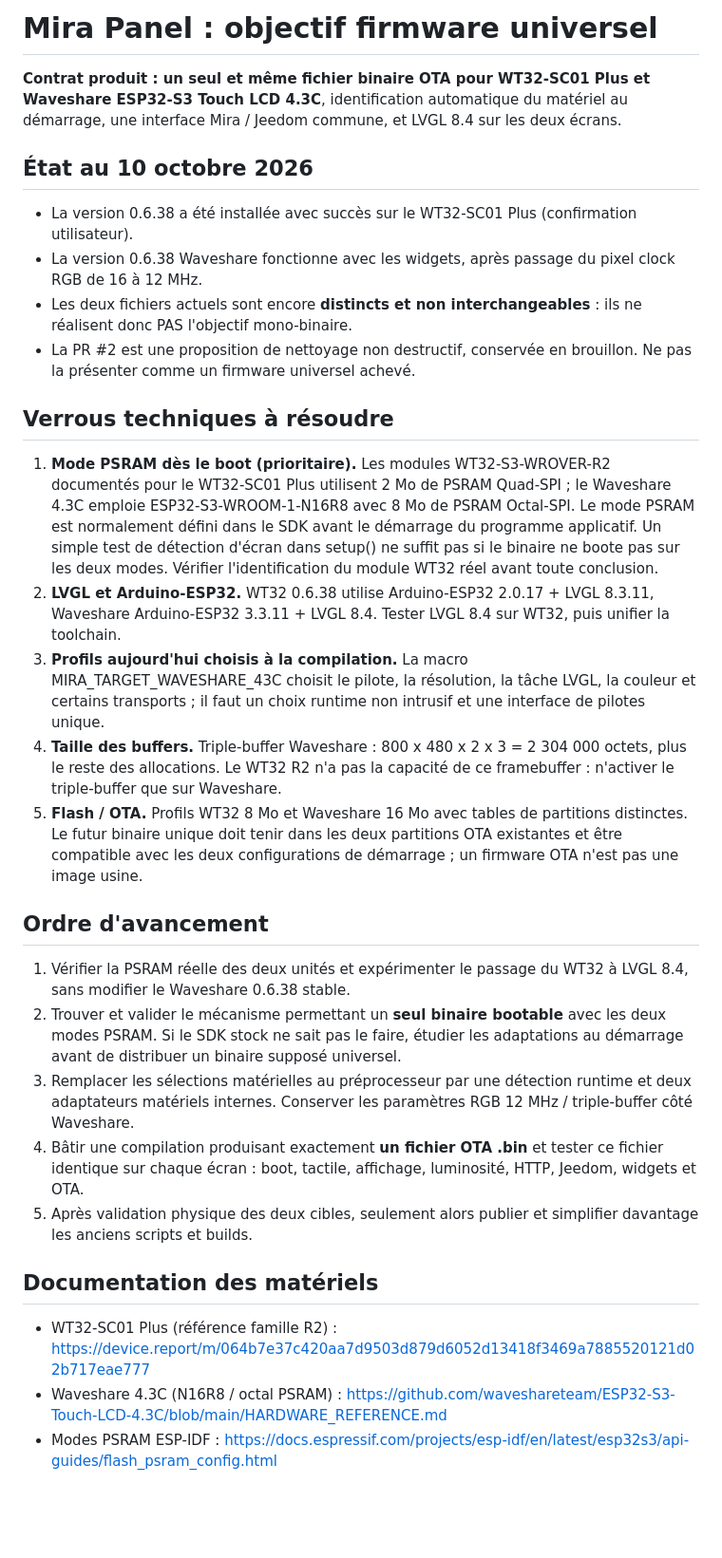
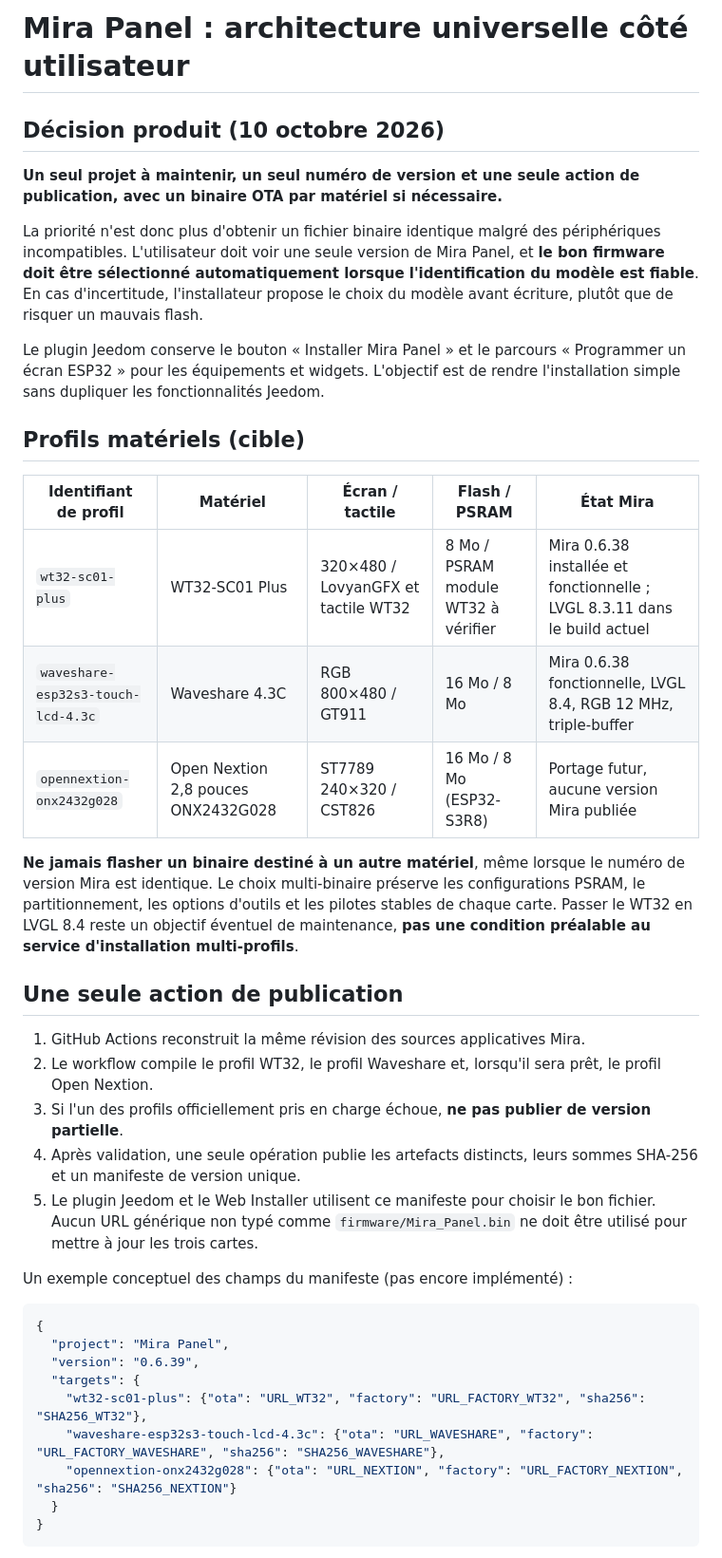
Before and after one commit to Arokh76/Mira-panel, a Markdown page: FIRMWARE_UNIVERSEL.md, the part around one of its changes. Shown at 95% size. Rendered like a GitHub page; blank space fills up the shorter version.

Commit message:
docs: one Mira release with auto-selected hardware-specific firmware

````diff
--- a/FIRMWARE_UNIVERSEL.md
+++ b/FIRMWARE_UNIVERSEL.md
@@ -1,32 +1,42 @@
-# Mira Panel : objectif firmware universel
+# Mira Panel : architecture universelle côté utilisateur
 
-**Contrat produit : un seul et même fichier binaire OTA pour WT32-SC01 Plus et Waveshare ESP32-S3 Touch LCD 4.3C**, identification automatique du matériel au démarrage, une interface Mira / Jeedom commune, et LVGL 8.4 sur les deux écrans.
+## Décision produit (10 octobre 2026)
 
-## État au 10 octobre 2026
+**Un seul projet à maintenir, un seul numéro de version et une seule action de publication, avec un binaire OTA par matériel si nécessaire.**
 
-- La version 0.6.38 a été installée avec succès sur le WT32-SC01 Plus (confirmation utilisateur).
-- La version 0.6.38 Waveshare fonctionne avec les widgets, après passage du pixel clock RGB de 16 à 12 MHz.
-- Les deux fichiers actuels sont encore **distincts et non interchangeables** : ils ne réalisent donc PAS l'objectif mono-binaire.
-- La PR #2 est une proposition de nettoyage non destructif, conservée en brouillon. Ne pas la présenter comme un firmware universel achevé.
+La priorité n'est donc plus d'obtenir un fichier binaire identique malgré des périphériques incompatibles. L'utilisateur doit voir une seule version de Mira Panel, et **le bon firmware doit être sélectionné automatiquement lorsque l'identification du modèle est fiable**. En cas d'incertitude, l'installateur propose le choix du modèle avant écriture, plutôt que de risquer un mauvais flash.
 
-## Verrous techniques à résoudre
+Le plugin Jeedom conserve le bouton « Installer Mira Panel » et le parcours « Programmer un écran ESP32 » pour les équipements et widgets. L'objectif est de rendre l'installation simple sans dupliquer les fonctionnalités Jeedom.
 
-1. **Mode PSRAM dès le boot (prioritaire).** Les modules WT32-S3-WROVER-R2 documentés pour le WT32-SC01 Plus utilisent 2 Mo de PSRAM Quad-SPI ; le Waveshare 4.3C emploie ESP32-S3-WROOM-1-N16R8 avec 8 Mo de PSRAM Octal-SPI. Le mode PSRAM est normalement défini dans le SDK avant le démarrage du programme applicatif. Un simple test de détection d'écran dans setup() ne suffit pas si le binaire ne boote pas sur les deux modes. Vérifier l'identification du module WT32 réel avant toute conclusion.
-2. **LVGL et Arduino-ESP32.** WT32 0.6.38 utilise Arduino-ESP32 2.0.17 + LVGL 8.3.11, Waveshare Arduino-ESP32 3.3.11 + LVGL 8.4. Tester LVGL 8.4 sur WT32, puis unifier la toolchain.
-3. **Profils aujourd'hui choisis à la compilation.** La macro MIRA_TARGET_WAVESHARE_43C choisit le pilote, la résolution, la tâche LVGL, la couleur et certains transports ; il faut un choix runtime non intrusif et une interface de pilotes unique.
-4. **Taille des buffers.** Triple-buffer Waveshare : 800 x 480 x 2 x 3 = 2 304 000 octets, plus le reste des allocations. Le WT32 R2 n'a pas la capacité de ce framebuffer : n'activer le triple-buffer que sur Waveshare.
-5. **Flash / OTA.** Profils WT32 8 Mo et Waveshare 16 Mo avec tables de partitions distinctes. Le futur binaire unique doit tenir dans les deux partitions OTA existantes et être compatible avec les deux configurations de démarrage ; un firmware OTA n'est pas une image usine.
+## Profils matériels (cible)
 
-## Ordre d'avancement
+| Identifiant de profil | Matériel | Écran / tactile | Flash / PSRAM | État Mira |
+| --- | --- | --- | --- | --- |
+| `wt32-sc01-plus` | WT32-SC01 Plus | 320×480 / LovyanGFX et tactile WT32 | 8 Mo / PSRAM module WT32 à vérifier | Mira 0.6.38 installée et fonctionnelle ; LVGL 8.3.11 dans le build actuel |
+| `waveshare-esp32s3-touch-lcd-4.3c` | Waveshare 4.3C | RGB 800×480 / GT911 | 16 Mo / 8 Mo | Mira 0.6.38 fonctionnelle, LVGL 8.4, RGB 12 MHz, triple-buffer |
+| `opennextion-onx2432g028` | Open Nextion 2,8 pouces ONX2432G028 | ST7789 240×320 / CST826 | 16 Mo / 8 Mo (ESP32-S3R8) | Portage futur, aucune version Mira publiée |
 
-1. Vérifier la PSRAM réelle des deux unités et expérimenter le passage du WT32 à LVGL 8.4, sans modifier le Waveshare 0.6.38 stable.
-2. Trouver et valider le mécanisme permettant un **seul binaire bootable** avec les deux modes PSRAM. Si le SDK stock ne sait pas le faire, étudier les adaptations au démarrage avant de distribuer un binaire supposé universel.
-3. Remplacer les sélections matérielles au préprocesseur par une détection runtime et deux adaptateurs matériels internes. Conserver les paramètres RGB 12 MHz / triple-buffer côté Waveshare.
-4. Bâtir une compilation produisant exactement **un fichier OTA .bin** et tester ce fichier identique sur chaque écran : boot, tactile, affichage, luminosité, HTTP, Jeedom, widgets et OTA.
-5. Après validation physique des deux cibles, seulement alors publier et simplifier davantage les anciens scripts et builds.
+**Ne jamais flasher un binaire destiné à un autre matériel**, même lorsque le numéro de version Mira est identique. Le choix multi-binaire préserve les configurations PSRAM, le partitionnement, les options d'outils et les pilotes stables de chaque carte. Passer le WT32 en LVGL 8.4 reste un objectif éventuel de maintenance, **pas une condition préalable au service d'installation multi-profils**.
 
-## Documentation des matériels
+## Une seule action de publication
 
-- WT32-SC01 Plus (référence famille R2) : https://device.report/m/064b7e37c420aa7d9503d879d6052d13418f3469a7885520121d02b717eae777
-- Waveshare 4.3C (N16R8 / octal PSRAM) : https://github.com/waveshareteam/ESP32-S3-Touch-LCD-4.3C/blob/main/HARDWARE_REFERENCE.md
-- Modes PSRAM ESP-IDF : https://docs.espressif.com/projects/esp-idf/en/latest/esp32s3/api-guides/flash_psram_config.html
+1. GitHub Actions reconstruit la même révision des sources applicatives Mira.
+2. Le workflow compile le profil WT32, le profil Waveshare et, lorsqu'il sera prêt, le profil Open Nextion.
+3. Si l'un des profils officiellement pris en charge échoue, **ne pas publier de version partielle**.
+4. Après validation, une seule opération publie les artefacts distincts, leurs sommes SHA-256 et un manifeste de version unique.
+5. Le plugin Jeedom et le Web Installer utilisent ce manifeste pour choisir le bon fichier. Aucun URL générique non typé comme `firmware/Mira_Panel.bin` ne doit être utilisé pour mettre à jour les trois cartes.
+
+Un exemple conceptuel des champs du manifeste (pas encore implémenté) :
+
+```json
+{
+  "project": "Mira Panel",
+  "version": "0.6.39",
+  "targets": {
+    "wt32-sc01-plus": {"ota": "URL_WT32", "factory": "URL_FACTORY_WT32", "sha256": "SHA256_WT32"},
+    "waveshare-esp32s3-touch-lcd-4.3c": {"ota": "URL_WAVESHARE", "factory": "URL_FACTORY_WAVESHARE", "sha256": "SHA256_WAVESHARE"},
+    "opennextion-onx2432g028": {"ota": "URL_NEXTION", "factory": "URL_FACTORY_NEXTION", "sha256": "SHA256_NEXTION"}
+  }
+}
+```
+
````
Also changed, not shown: other parts of FIRMWARE_UNIVERSEL.md (+41 -0 lines).
